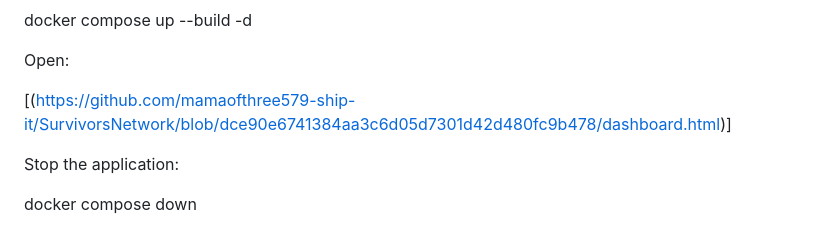
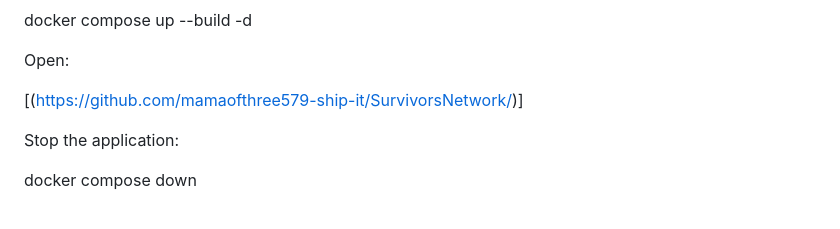
Before and after one commit to mamaofthree579-ship-it/SurvivorsNetwork, a Markdown page: README.md, the part around the change. GitHub-like rendering.

Commit message:
Update README links for dashboard and repository

```diff
--- a/README.md
+++ b/README.md
@@ -103,7 +103,7 @@ docker compose up --build -d
 
 Open:
 
-[(https://github.com/mamaofthree579-ship-it/SurvivorsNetwork/blob/dce90e6741384aa3c6d05d7301d42d480fc9b478/dashboard.html)]
+[(https://github.com/mamaofthree579-ship-it/SurvivorsNetwork/)]
 
 Stop the application:
 
```
